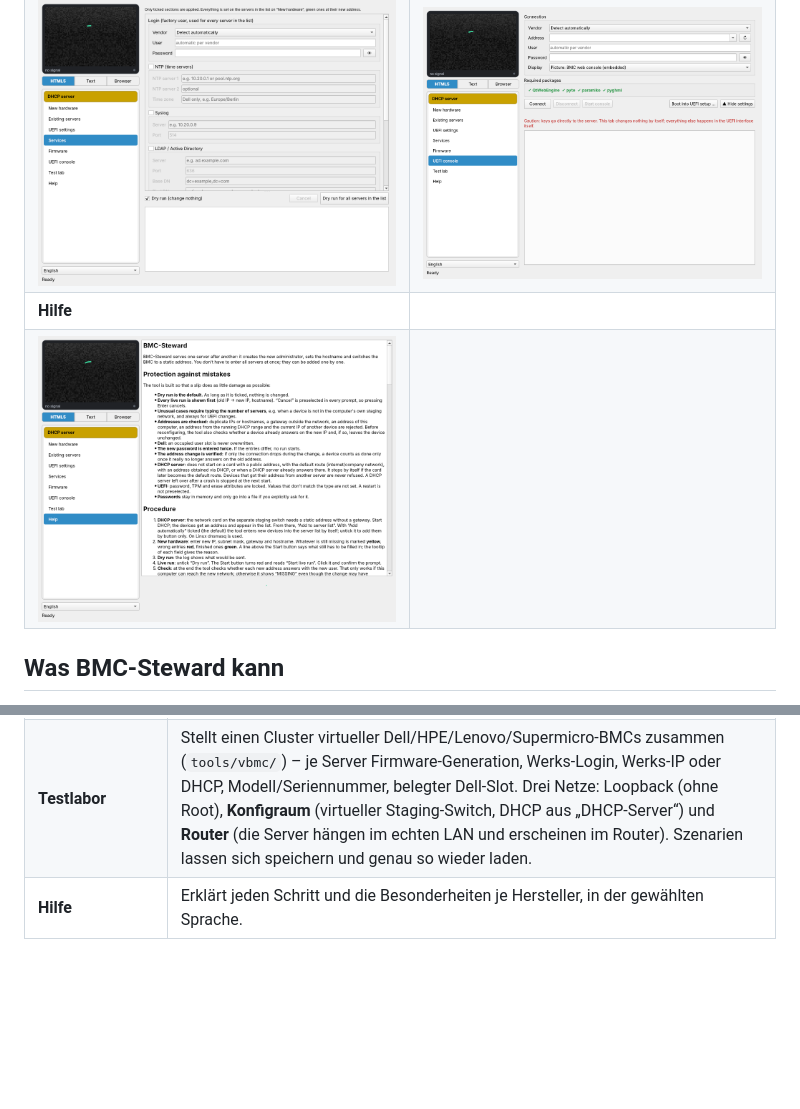
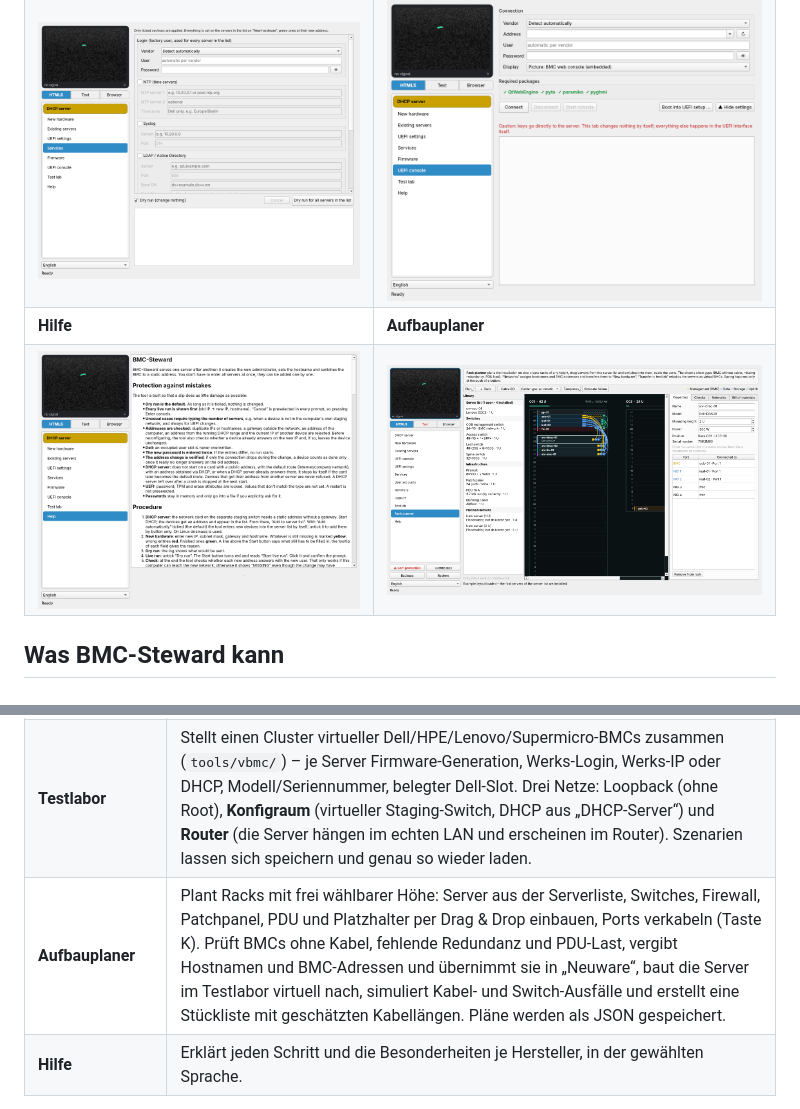
Before and after one commit to daklicker-code/bmc-steward, a Markdown page: README.de.md, 2 parts joined by grey strips. Drawn GitHub-style; pictures changed too: docs/screenshot-7-planner.png (added); folded sections open; blank space fills up the shorter version.

```diff
--- a/README.de.md
+++ b/README.de.md
@@ -23,8 +23,8 @@ HPE-Server mit **iLO 3 und iLO 4** laufen über die XML-Schnittstelle RIBCL, äl
 | ![Bestandsserver](docs/screenshot-2b-existing.png) | ![UEFI-Einstellungen](docs/screenshot-3-uefi.png) |
 | **Dienste** | **UEFI-Konsole** |
 | ![Dienste](docs/screenshot-4-services.png) | ![UEFI-Konsole](docs/screenshot-5-console.png) |
-| **Hilfe** | |
-| ![Hilfe](docs/screenshot-6-help.png) | |
+| **Hilfe** | **Aufbauplaner** |
+| ![Hilfe](docs/screenshot-6-help.png) | ![Aufbauplaner](docs/screenshot-7-planner.png) |
 
 </details>
 
@@ -46,6 +46,7 @@ Seit Version 3.0 steht links statt der Reiterleiste ein **Menü**; die gewählte
 | **UEFI-Konsole** | Zeigt das UEFI/BIOS eines Servers über den BMC – als eingebettete HTML5-Konsole, Textkonsole (SOL/SSH) oder im Standardbrowser. Mit Statusleiste, **Bildschirmtastatur** (Strg/Alt/Umschalt zum Einrasten, F-Tasten, Setup-/Boot-Menü-Taste je Hersteller, „Text tippen“), Kopieren/Einfügen, Verlauf, Farbschemata, Bildschirmfoto und automatischem Neuverbinden. |
 | **↳ Server suchen** | Findet BMCs, deren Adresse unbekannt ist (Knopf „🔍 Suchen …“ in der UEFI-Konsole und „Server suchen …“ bei „Neuware“): prüft einen Bereich (z. B. `192.168.1.0/24`) auf Weboberflächen, liest dort ohne Anmeldung Hersteller, Produkt und Seriennummer und findet per IPMI-Ping auch BMCs ohne Weboberfläche. Nur lesend, es werden keine Zugangsdaten gesendet. |
 | **Testlabor** | Stellt einen Cluster virtueller Dell/HPE/Lenovo/Supermicro-BMCs zusammen (`tools/vbmc/`) – je Server Firmware-Generation, Werks-Login, Werks-IP oder DHCP, Modell/Seriennummer, belegter Dell-Slot. Drei Netze: Loopback (ohne Root), **Konfigraum** (virtueller Staging-Switch, DHCP aus „DHCP-Server“) und **Router** (die Server hängen im echten LAN und erscheinen im Router). Szenarien lassen sich speichern und genau so wieder laden. |
+| **Aufbauplaner** | Plant Racks mit frei wählbarer Höhe: Server aus der Serverliste, Switches, Firewall, Patchpanel, PDU und Platzhalter per Drag & Drop einbauen, Ports verkabeln (Taste K). Prüft BMCs ohne Kabel, fehlende Redundanz und PDU-Last, vergibt Hostnamen und BMC-Adressen und übernimmt sie in „Neuware“, baut die Server im Testlabor virtuell nach, simuliert Kabel- und Switch-Ausfälle und erstellt eine Stückliste mit geschätzten Kabellängen. Pläne werden als JSON gespeichert. |
 | **Hilfe** | Erklärt jeden Schritt und die Besonderheiten je Hersteller, in der gewählten Sprache. |
 
 Dazu kommt:
```
Also changed, not shown: README.md (+3 -2 lines), 6 other files.
